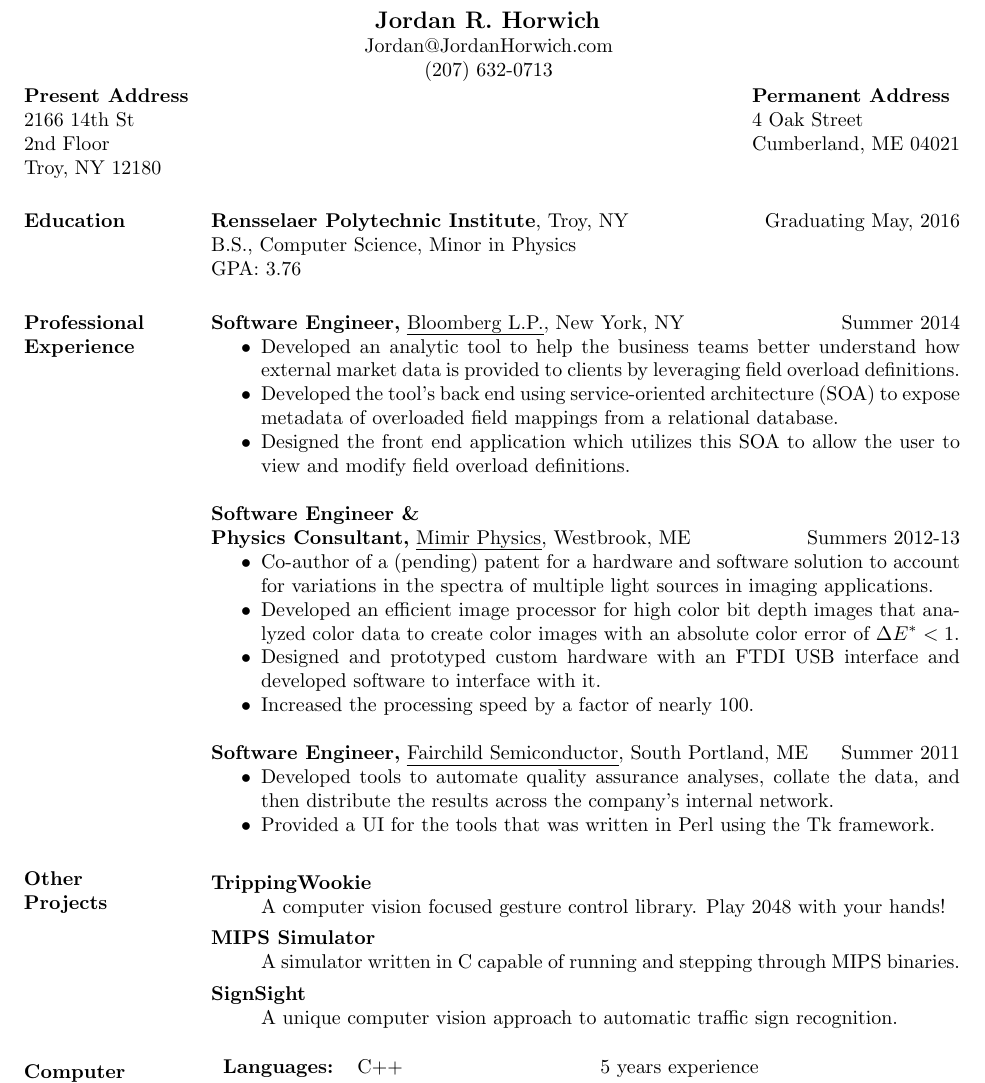
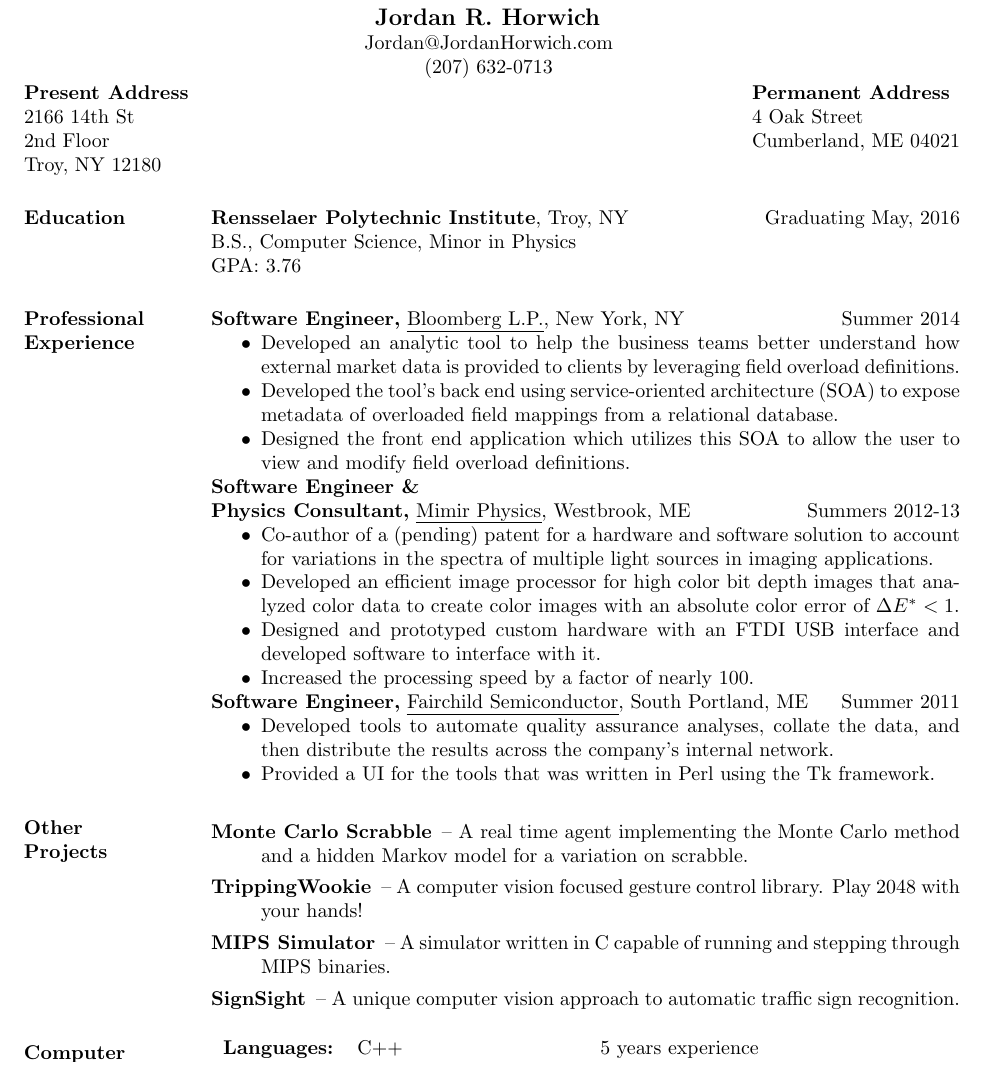
Before and after one commit to VoidingWarranties/resume, a LaTeX CV (resume.tex): part of the page, cut so that both start at the same text. Compiled offline with pdfLaTeX.

Commit message:
Add Monte Carlo Scrabble project

```diff
--- a/resume.tex
+++ b/resume.tex
@@ -16,7 +16,7 @@
 %\addtolength{\textheight}{0.2in} % use this if pdflatex outputs two pages with the first page blank
 
 \begin{document}
-%\begin{minipage}{\textwidth}
+\begin{minipage}{\textwidth}
 
 \name{\hfil Jordan R. Horwich \hfil \\ \hfil Jordan@JordanHorwich.com \hfil \\ \hfil (207) 632-0713 \hfil \\ } % the \\[12pt] adds a blank line after name
 
@@ -58,11 +58,13 @@ GPA: 3.76
 
 \section{Other \\ Projects}
 \begin{description}
-	\item[TrippingWookie] \hfil \\
+	\item[Monte Carlo Scrabble] --
+		A real time agent implementing the Monte Carlo method and a hidden Markov model for a variation on scrabble.
+	\item[TrippingWookie] --
 		A computer vision focused gesture control library. Play 2048 with your hands!
-	\item[MIPS Simulator] \hfil \\
+	\item[MIPS Simulator] --
 		A simulator written in C capable of running and stepping through MIPS binaries.
-	\item[SignSight] \hfil \\
+	\item[SignSight] --
 		A unique computer vision approach to automatic traffic sign recognition.
 \end{description}
 
```
Also changed, not shown: resume.pdf, resume.tex (2 more changed lines).
